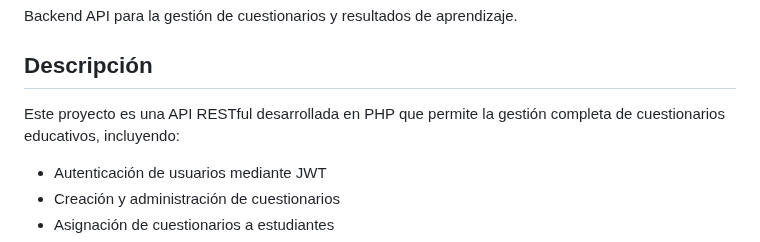
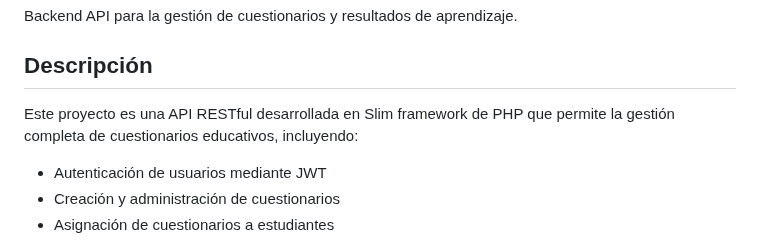
Before and after one commit to DiegoRg26/API-RESULTADO-DE-APRENDIZAJE, a Markdown page: README.md, the part around one of its changes. Rendered like a GitHub page.

Commit message:
=========[CAMBIOS]=========
* Actualizacion del archivo 'README.md'

```diff
--- a/README.md
+++ b/README.md
@@ -4,7 +6,7 @@ Backend API para la gestión de cuestionarios y resultados de aprendizaje.
 
 ## Descripción
 
-Este proyecto es una API RESTful desarrollada en PHP que permite la gestión completa de cuestionarios educativos, incluyendo:
+Este proyecto es una API RESTful desarrollada en Slim framework de PHP que permite la gestión completa de cuestionarios educativos, incluyendo:
 
 - Autenticación de usuarios mediante JWT
 - Creación y administración de cuestionarios
```
Also changed, not shown: other parts of README.md (+2 -0 lines).
